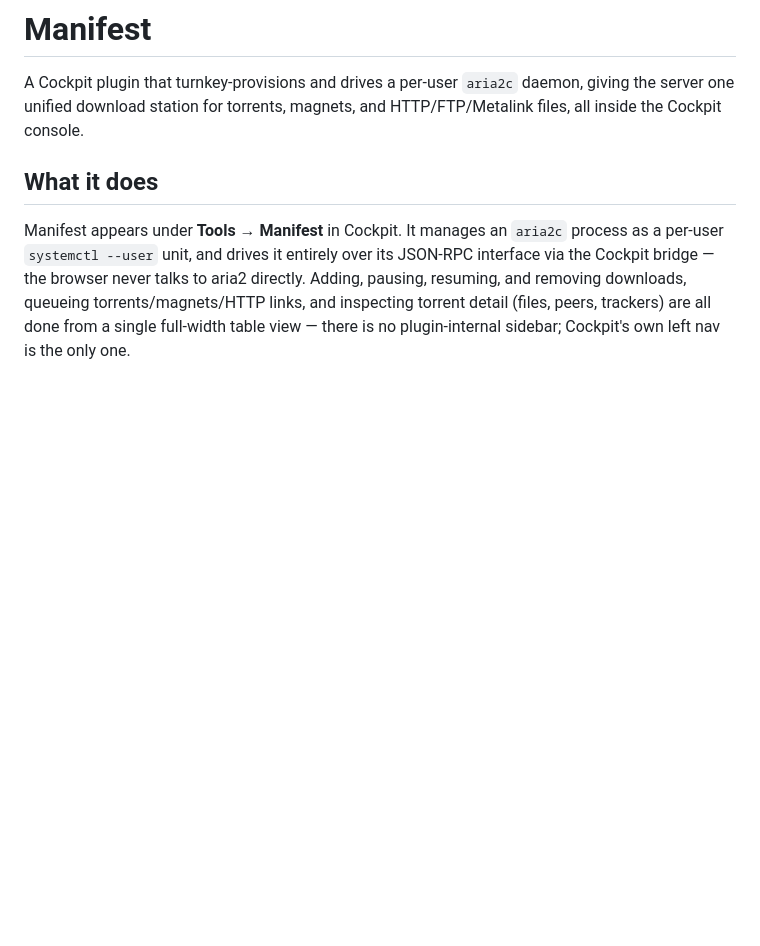
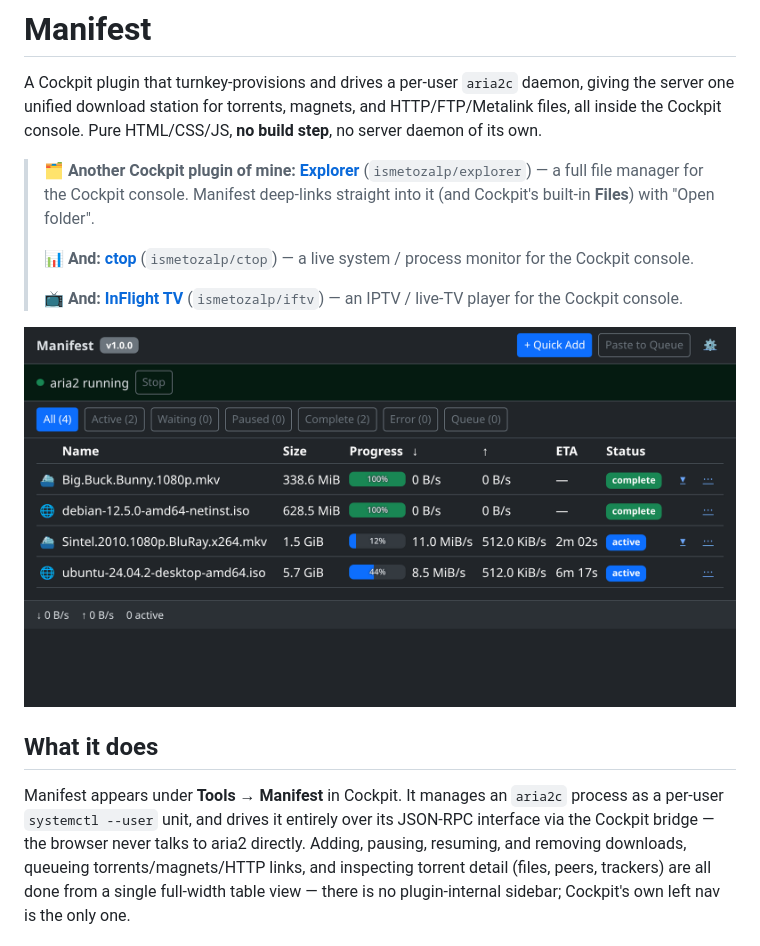
Before and after one commit to ismetozalp/manifest, a Markdown page: README.md, the part around one of its changes. Rendered like a GitHub page; pictures changed too: screenshots/downloads.png (added); blank space fills up the shorter version.

```diff
--- a/README.md
+++ b/README.md
@@ -2,7 +2,20 @@
 
 A Cockpit plugin that turnkey-provisions and drives a per-user `aria2c` daemon,
 giving the server one unified download station for torrents, magnets, and
-HTTP/FTP/Metalink files, all inside the Cockpit console.
+HTTP/FTP/Metalink files, all inside the Cockpit console. Pure HTML/CSS/JS,
+**no build step**, no server daemon of its own.
+
+> **🗂️ Another Cockpit plugin of mine:** [**Explorer**](https://github.com/ismetozalp/explorer)
+> (`ismetozalp/explorer`) — a full file manager for the Cockpit console. Manifest
+> deep-links straight into it (and Cockpit's built-in **Files**) with "Open folder".
+>
+> **📊 And:** [**ctop**](https://github.com/ismetozalp/ctop) (`ismetozalp/ctop`) —
+> a live system / process monitor for the Cockpit console.
+>
+> **📺 And:** [**InFlight TV**](https://github.com/ismetozalp/iftv) (`ismetozalp/iftv`) —
+> an IPTV / live-TV player for the Cockpit console.
+
+![Manifest — unified download station](screenshots/downloads.png)
 
 ## What it does
 
```
Also changed, not shown: other parts of README.md (+28 -2 lines), screenshots/filetree.png (added), screenshots/quickadd.png (added), screenshots/settings-themes.png (added), 1 other file.
